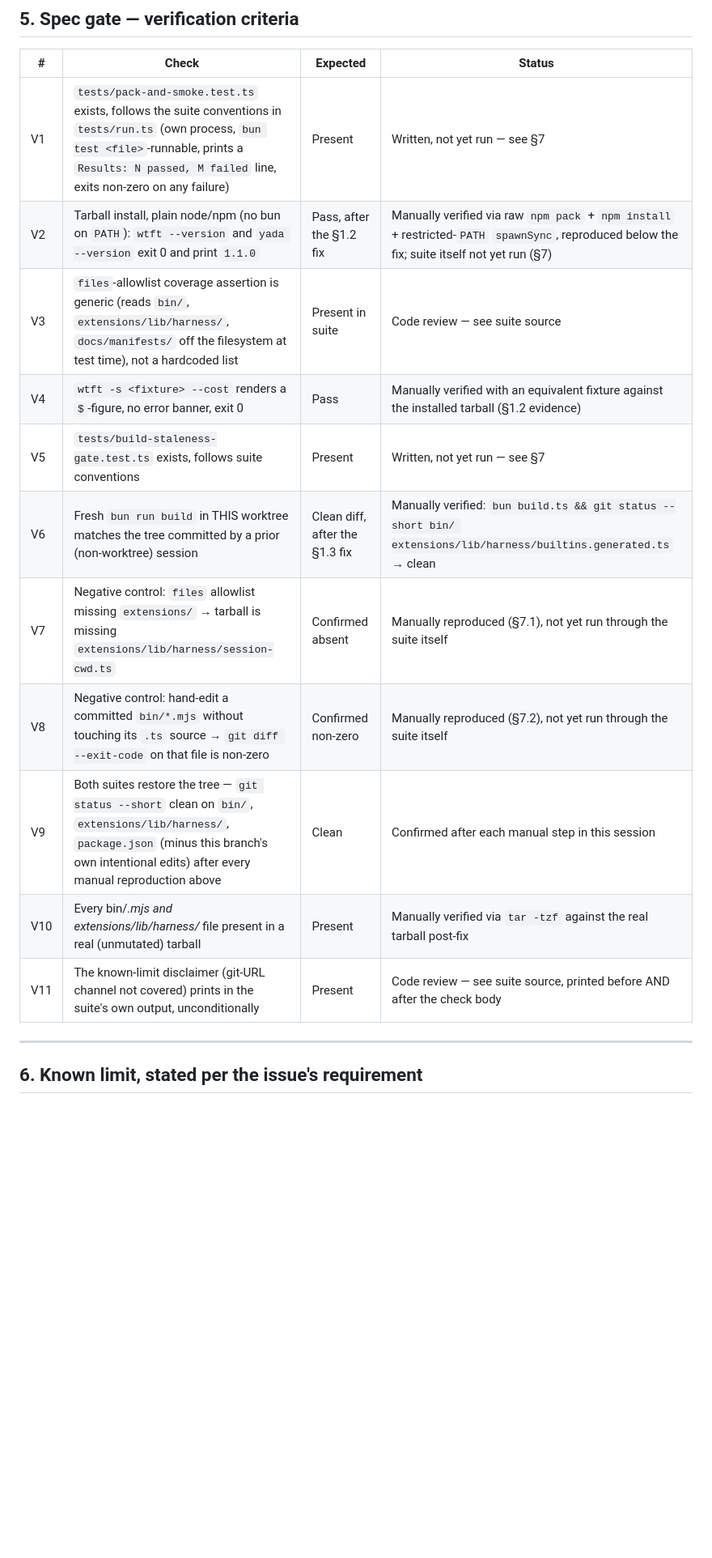
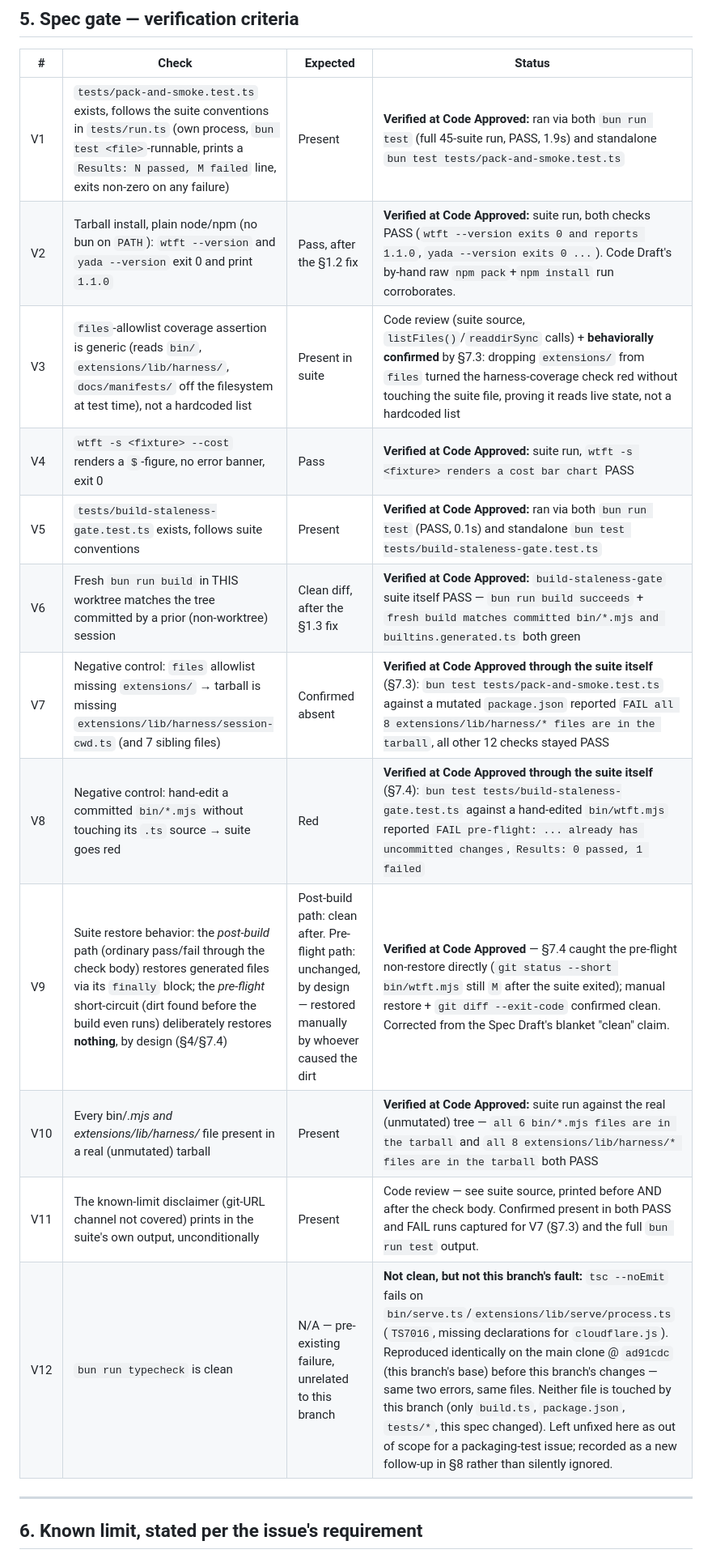
Before and after one commit to duppypro/princess-pi-packages, a Markdown page: docs/spec-159-pack-and-smoke.md, the part around one of its changes. Shown at 81% size. GitHub-like rendering; blank space fills up the shorter version.

```diff
--- a/docs/spec-159-pack-and-smoke.md
+++ b/docs/spec-159-pack-and-smoke.md
@@ -226,17 +226,18 @@ need for this compromise; out of scope for #159 (see roads not taken).
 
 | # | Check | Expected | Status |
 |---|---|---|---|
-| V1 | `tests/pack-and-smoke.test.ts` exists, follows the suite conventions in `tests/run.ts` (own process, `bun test <file>`-runnable, prints a `Results: N passed, M failed` line, exits non-zero on any failure) | Present | Written, not yet run — see §7 |
-| V2 | Tarball install, plain node/npm (no bun on `PATH`): `wtft --version` and `yada --version` exit 0 and print `1.1.0` | Pass, after the §1.2 fix | Manually verified via raw `npm pack` + `npm install` + restricted-`PATH` `spawnSync`, reproduced below the fix; suite itself not yet run (§7) |
-| V3 | `files`-allowlist coverage assertion is generic (reads `bin/`, `extensions/lib/harness/`, `docs/manifests/` off the filesystem at test time), not a hardcoded list | Present in suite | Code review — see suite source |
-| V4 | `wtft -s <fixture> --cost` renders a `$`-figure, no error banner, exit 0 | Pass | Manually verified with an equivalent fixture against the installed tarball (§1.2 evidence) |
-| V5 | `tests/build-staleness-gate.test.ts` exists, follows suite conventions | Present | Written, not yet run — see §7 |
-| V6 | Fresh `bun run build` in THIS worktree matches the tree committed by a prior (non-worktree) session | Clean diff, after the §1.3 fix | Manually verified: `bun build.ts && git status --short bin/ extensions/lib/harness/builtins.generated.ts` → clean |
-| V7 | Negative control: `files` allowlist missing `extensions/` → tarball is missing `extensions/lib/harness/session-cwd.ts` | Confirmed absent | Manually reproduced (§7.1), not yet run through the suite itself |
-| V8 | Negative control: hand-edit a committed `bin/*.mjs` without touching its `.ts` source → `git diff --exit-code` on that file is non-zero | Confirmed non-zero | Manually reproduced (§7.2), not yet run through the suite itself |
-| V9 | Both suites restore the tree — `git status --short` clean on `bin/`, `extensions/lib/harness/`, `package.json` (minus this branch's own intentional edits) after every manual reproduction above | Clean | Confirmed after each manual step in this session |
-| V10 | Every bin/*.mjs and extensions/lib/harness/* file present in a real (unmutated) tarball | Present | Manually verified via `tar -tzf` against the real tarball post-fix |
-| V11 | The known-limit disclaimer (git-URL channel not covered) prints in the suite's own output, unconditionally | Present | Code review — see suite source, printed before AND after the check body |
+| V1 | `tests/pack-and-smoke.test.ts` exists, follows the suite conventions in `tests/run.ts` (own process, `bun test <file>`-runnable, prints a `Results: N passed, M failed` line, exits non-zero on any failure) | Present | **Verified at Code Approved:** ran via both `bun run test` (full 45-suite run, PASS, 1.9s) and standalone `bun test tests/pack-and-smoke.test.ts` |
+| V2 | Tarball install, plain node/npm (no bun on `PATH`): `wtft --version` and `yada --version` exit 0 and print `1.1.0` | Pass, after the §1.2 fix | **Verified at Code Approved:** suite run, both checks PASS (`wtft --version exits 0 and reports 1.1.0`, `yada --version exits 0 ...`). Code Draft's by-hand raw `npm pack`+`npm install` run corroborates. |
+| V3 | `files`-allowlist coverage assertion is generic (reads `bin/`, `extensions/lib/harness/`, `docs/manifests/` off the filesystem at test time), not a hardcoded list | Present in suite | Code review (suite source, `listFiles()`/`readdirSync` calls) + **behaviorally confirmed** by §7.3: dropping `extensions/` from `files` turned the harness-coverage check red without touching the suite file, proving it reads live state, not a hardcoded list |
+| V4 | `wtft -s <fixture> --cost` renders a `$`-figure, no error banner, exit 0 | Pass | **Verified at Code Approved:** suite run, `wtft -s <fixture> renders a cost bar chart` PASS |
+| V5 | `tests/build-staleness-gate.test.ts` exists, follows suite conventions | Present | **Verified at Code Approved:** ran via both `bun run test` (PASS, 0.1s) and standalone `bun test tests/build-staleness-gate.test.ts` |
+| V6 | Fresh `bun run build` in THIS worktree matches the tree committed by a prior (non-worktree) session | Clean diff, after the §1.3 fix | **Verified at Code Approved:** `build-staleness-gate` suite itself PASS — `bun run build succeeds` + `fresh build matches committed bin/*.mjs and builtins.generated.ts` both green |
+| V7 | Negative control: `files` allowlist missing `extensions/` → tarball is missing `extensions/lib/harness/session-cwd.ts` (and 7 sibling files) | Confirmed absent | **Verified at Code Approved through the suite itself** (§7.3): `bun test tests/pack-and-smoke.test.ts` against a mutated `package.json` reported `FAIL all 8 extensions/lib/harness/* files are in the tarball`, all other 12 checks stayed PASS |
+| V8 | Negative control: hand-edit a committed `bin/*.mjs` without touching its `.ts` source → suite goes red | Red | **Verified at Code Approved through the suite itself** (§7.4): `bun test tests/build-staleness-gate.test.ts` against a hand-edited `bin/wtft.mjs` reported `FAIL pre-flight: ... already has uncommitted changes`, `Results: 0 passed, 1 failed` |
+| V9 | Suite restore behavior: the *post-build* path (ordinary pass/fail through the check body) restores generated files via its `finally` block; the *pre-flight* short-circuit (dirt found before the build even runs) deliberately restores **nothing**, by design (§4/§7.4) | Post-build path: clean after. Pre-flight path: unchanged, by design — restored manually by whoever caused the dirt | **Verified at Code Approved** — §7.4 caught the pre-flight non-restore directly (`git status --short bin/wtft.mjs` still `M` after the suite exited); manual restore + `git diff --exit-code` confirmed clean. Corrected from the Spec Draft's blanket "clean" claim. |
+| V10 | Every bin/*.mjs and extensions/lib/harness/* file present in a real (unmutated) tarball | Present | **Verified at Code Approved:** suite run against the real (unmutated) tree — `all 6 bin/*.mjs files are in the tarball` and `all 8 extensions/lib/harness/* files are in the tarball` both PASS |
+| V11 | The known-limit disclaimer (git-URL channel not covered) prints in the suite's own output, unconditionally | Present | Code review — see suite source, printed before AND after the check body. Confirmed present in both PASS and FAIL runs captured for V7 (§7.3) and the full `bun run test` output. |
+| V12 | `bun run typecheck` is clean | N/A — pre-existing failure, unrelated to this branch | **Not clean, but not this branch's fault:** `tsc --noEmit` fails on `bin/serve.ts`/`extensions/lib/serve/process.ts` (`TS7016`, missing declarations for `cloudflare.js`). Reproduced identically on the main clone @ `ad91cdc` (this branch's base) before this branch's changes — same two errors, same files. Neither file is touched by this branch (only `build.ts`, `package.json`, `tests/*`, this spec changed). Left unfixed here as out of scope for a packaging-test issue; recorded as a new follow-up in §8 rather than silently ignored. |
 
 ---
 
```
Also changed, not shown: other parts of docs/spec-159-pack-and-smoke.md (+58 -27 lines).
